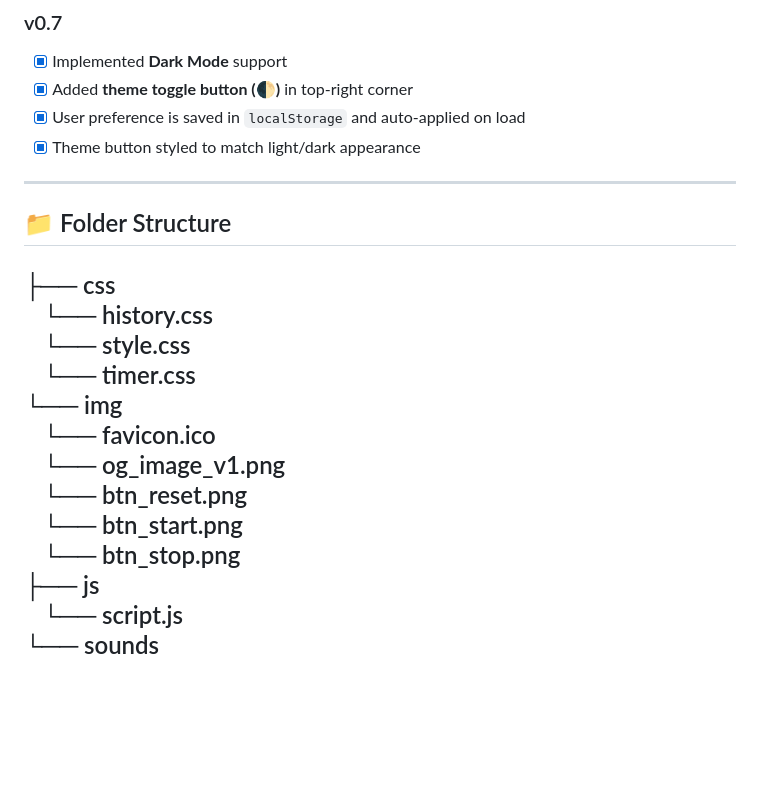
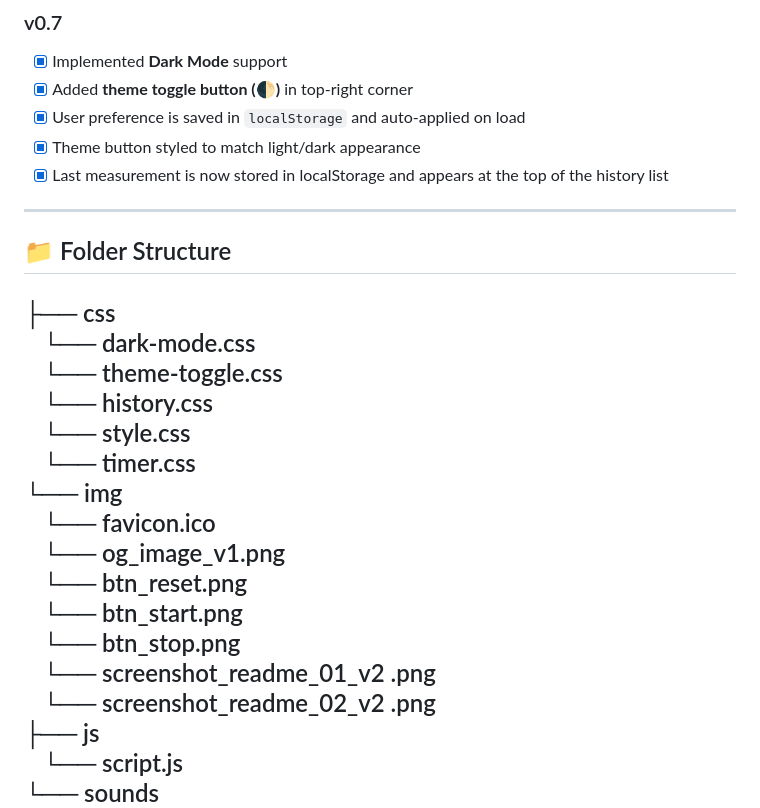
Before and after one commit to Dor-Ka/frontend-vanilla-js-timer-app, a Markdown page: README.md, the part around the change. Rendered like a GitHub page; blank space fills up the shorter version.

Commit message:
Update README.md to include last measurement persistence feature

```diff
--- a/README.md
+++ b/README.md
@@ -108,12 +108,15 @@ Here’s a preview of how the Timer App looks:
 - [x] Added **theme toggle button (🌓)** in top-right corner
 - [x] User preference is saved in `localStorage` and auto-applied on load
 - [x] Theme button styled to match light/dark appearance
+- [x] Last measurement is now stored in localStorage and appears at the top of the history list
 
 ---
 
 ## 📁 Folder Structure
 
 ├── css
+&emsp;└── dark-mode.css
+&emsp;└── theme-toggle.css
 &emsp;└── history.css
 &emsp;└── style.css
 &emsp;└── timer.css
@@ -123,6 +126,8 @@ Here’s a preview of how the Timer App looks:
 &emsp;└── btn_reset.png
 &emsp;└── btn_start.png
 &emsp;└── btn_stop.png
+&emsp;└── screenshot_readme_01_v2 .png
+&emsp;└── screenshot_readme_02_v2 .png
 ├── js
 &emsp;└── script.js
 └── sounds
```
